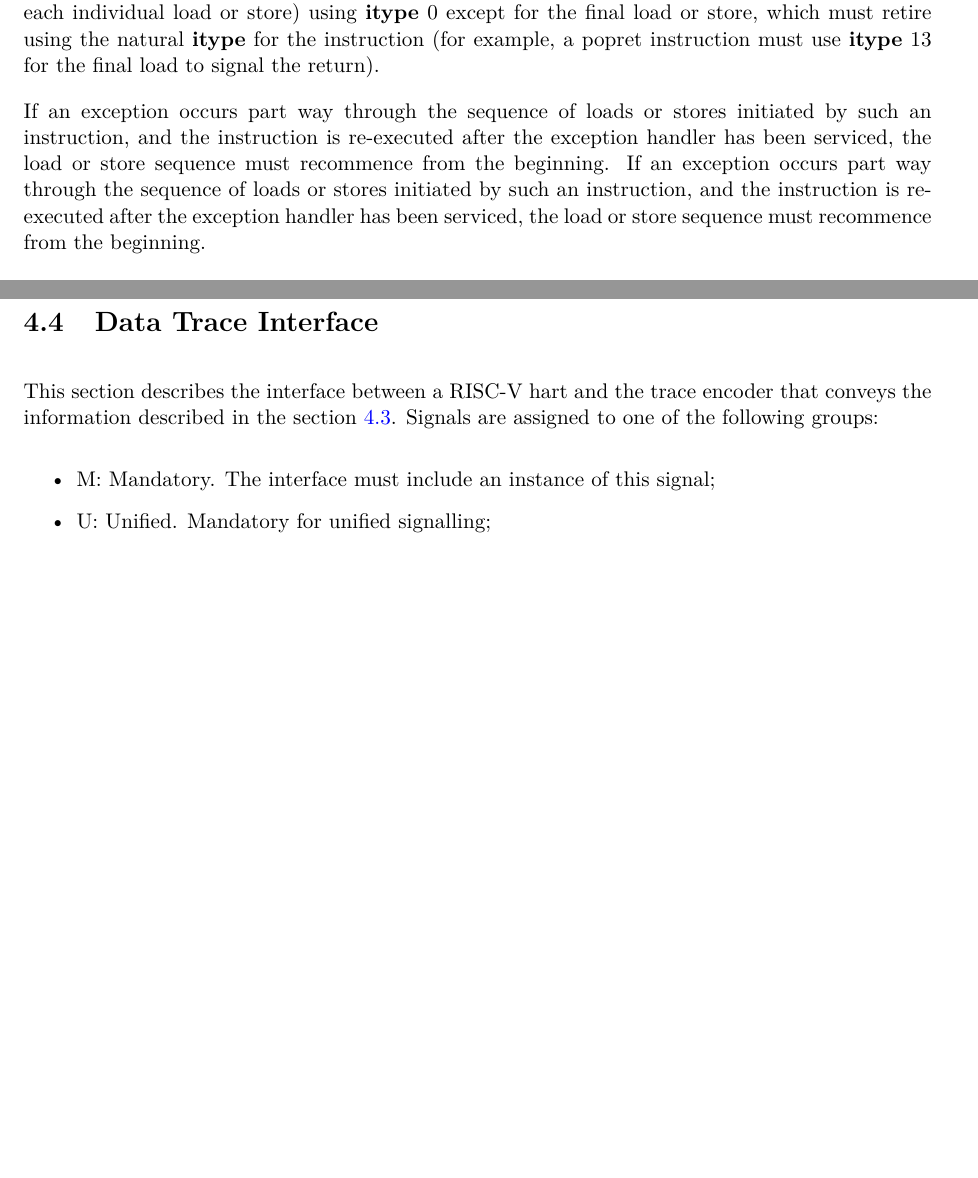
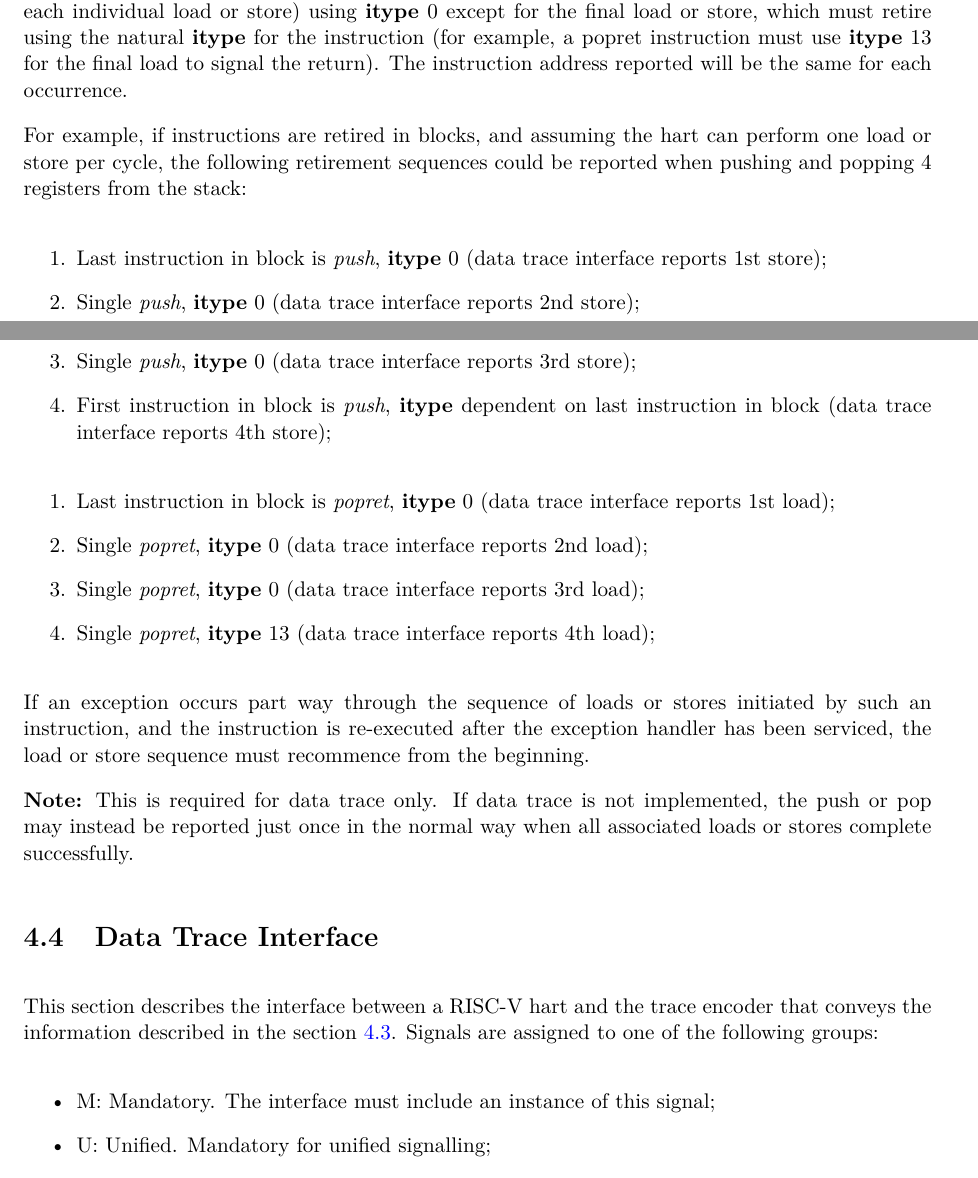
Before and after one commit to riscv-non-isa/riscv-trace-spec, a LaTeX thesis (riscv-trace-spec.tex, which reads ingressPort.tex): two parts of pages 45 and 46 of 117 before the commit and two parts of pages 45 and 46 of 119 after it, joined at a grey line, cut so that both start at the same text, the shorter picture padded with empty space. Compiled offline with pdfLaTeX; a LaTeX package or settings file that is missing is left out.

Commit message:
Added clarifications for push/pop and data trace

```diff
--- a/ingressPort.tex
+++ b/ingressPort.tex
@@ -597,16 +596,33 @@ trace interface multiple times (once for each individual load or
 store) using \textbf{itype} 0 except for the final load or store,
 which must retire using the natural \textbf{itype} for the instruction
 (for example, a popret instruction must use \textbf{itype} 13 for the
-final load to signal the return).
+final load to signal the return).  The instruction address reported will be the same for
+each occurrence.
+
+For example, if instructions are retired in blocks, and assuming the hart can perform one load or store per cycle,
+the following retirement sequences could be reported when pushing and popping 4 registers from the stack:
+
+\begin{enumerate}
+  \item Last instruction in block is \textit{push}, \textbf{itype} 0 (data trace interface reports 1st store);
+  \item Single \textit{push}, \textbf{itype} 0 (data trace interface reports 2nd store);
+  \item Single \textit{push}, \textbf{itype} 0 (data trace interface reports 3rd store);
+  \item First instruction in block is \textit{push}, \textbf{itype} dependent on last instruction in block (data trace interface reports 4th store);
+\end{enumerate}
+
+\begin{enumerate}
+  \item Last instruction in block is \textit{popret}, \textbf{itype} 0 (data trace interface reports 1st load);
+  \item Single \textit{popret}, \textbf{itype} 0 (data trace interface reports 2nd load);
+  \item Single \textit{popret}, \textbf{itype} 0 (data trace interface reports 3rd load);
+  \item Single \textit{popret}, \textbf{itype} 13 (data trace interface reports 4th load);
+\end{enumerate}
 
 If an exception
 occurs part way through the sequence of loads or stores initiated by such an instruction,
 and the instruction is re-executed after the exception handler has been serviced, the
 load or store sequence must recommence from the beginning.
-If an exception
-occurs part way through the sequence of loads or stores initiated by such an instruction,
-and the instruction is re-executed after the exception handler has been serviced, the
-load or store sequence must recommence from the beginning.
+
+\textbf{Note:} This is required for data trace only.  If data trace is not implemented, the push or pop
+may instead be reported just once in the normal way when all associated loads or stores complete successfully.
 
 \section{Data Trace Interface}\label{sec:DataTraceInterface}
 
--- a/riscv-trace-spec.tex
+++ b/riscv-trace-spec.tex
@@ -27,7 +27,7 @@
 
 \usepackage{hyperref}
 
-\newcommand{\versionnum}{2.0}
+\newcommand{\versionnum}{2.0.1-draft}
 
 \input{vc.tex}
 
```
Also changed, not shown: riscv-trace-spec.pdf, ingressPort.tex (1 more changed lines), riscv-trace-spec.tex (2 more changed lines).
